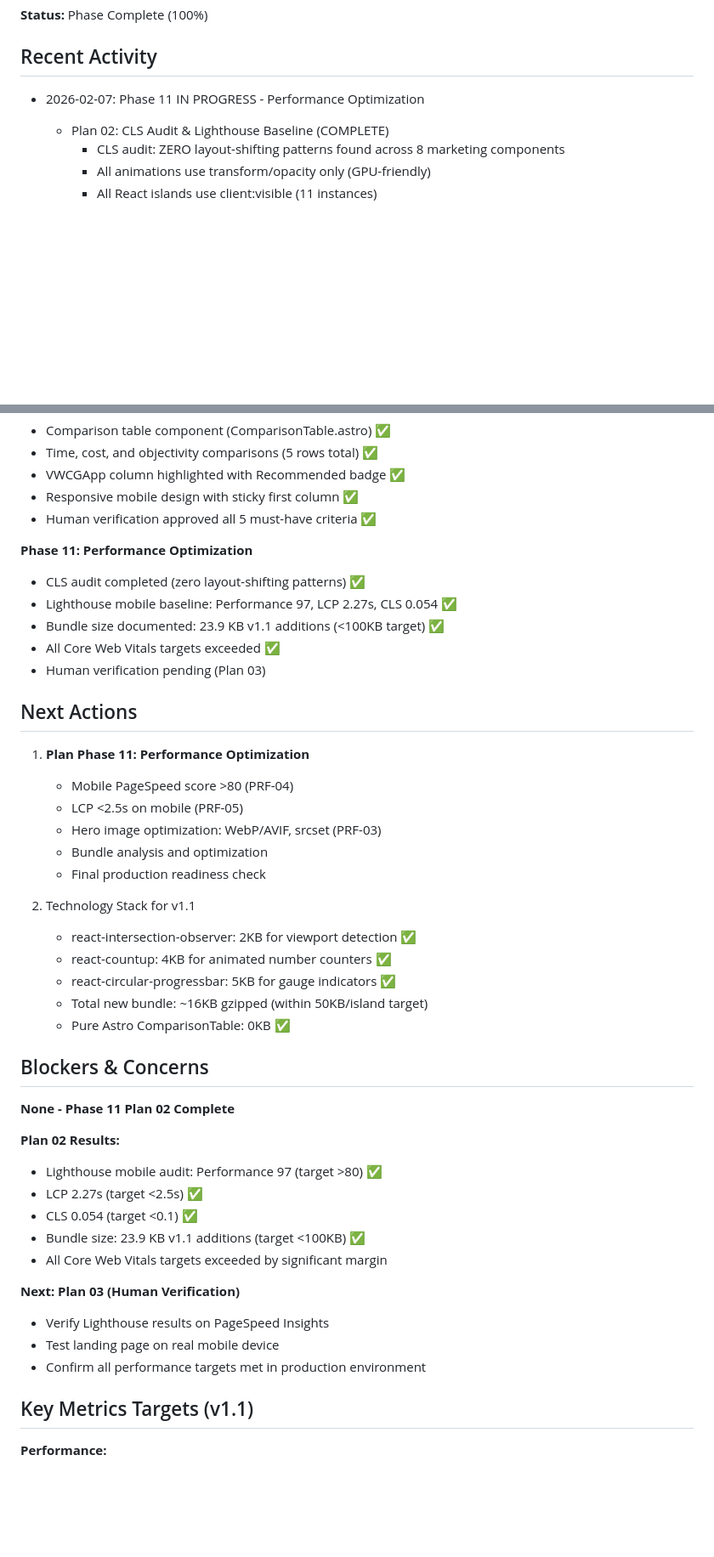
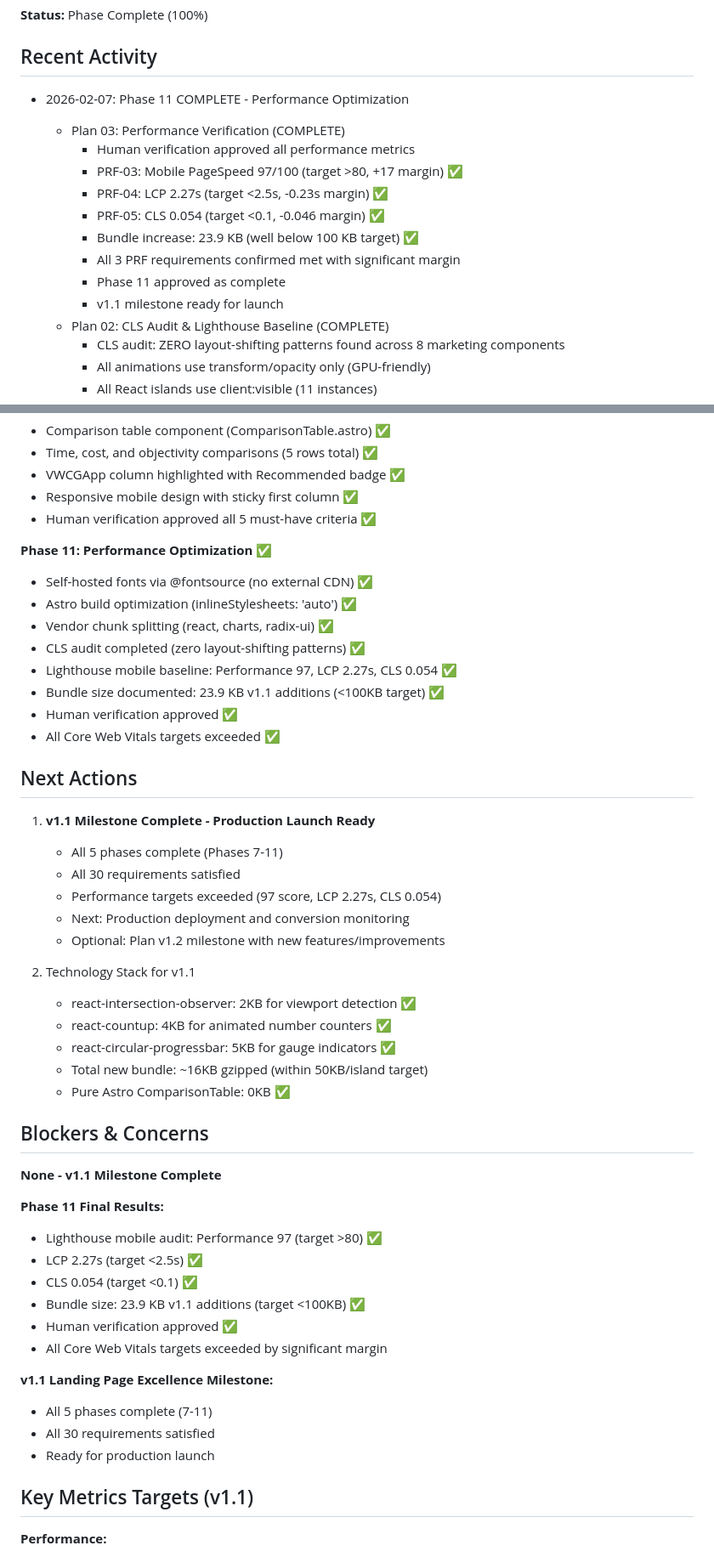
Before and after one commit to MMFMMF/VWCGApp, a Markdown page: .planning/STATE.md, 2 parts joined by grey strips. Shown at 85% size. GitHub-like rendering; blank space fills up the shorter version.

Commit message:
docs(11-03): complete performance verification plan
Human verification approved all performance metrics:
- PRF-03: Mobile PageSpeed 97/100 (target >80, +17 margin)
- PRF-04: LCP 2.27s (target <2.5s, -0.23s margin)
- PRF-05: CLS 0.054 (target <0.1, -0.046 margin)
- Bundle increase: 23.9 KB (well below 100 KB target)

Phase 11 complete - all 3 PRF requirements satisfied.
v1.1 Landing Page Excellence milestone COMPLETE.

SUMMARY: .planning/phases/11-performance-optimization/11-03-SUMMARY.md

Co-Authored-By: Claude Opus 4.6 <noreply@anthropic.com>

```diff
--- a/.planning/STATE.md
+++ b/.planning/STATE.md
@@ -131,7 +131,16 @@ From ROADMAP.md - 4 requirements:
 
 ## Recent Activity
 
-- 2026-02-07: Phase 11 IN PROGRESS - Performance Optimization
+- 2026-02-07: Phase 11 COMPLETE - Performance Optimization
+  - Plan 03: Performance Verification (COMPLETE)
+    - Human verification approved all performance metrics
+    - PRF-03: Mobile PageSpeed 97/100 (target >80, +17 margin) ✅
+    - PRF-04: LCP 2.27s (target <2.5s, -0.23s margin) ✅
+    - PRF-05: CLS 0.054 (target <0.1, -0.046 margin) ✅
+    - Bundle increase: 23.9 KB (well below 100 KB target) ✅
+    - All 3 PRF requirements confirmed met with significant margin
+    - Phase 11 approved as complete
+    - v1.1 milestone ready for launch
   - Plan 02: CLS Audit & Lighthouse Baseline (COMPLETE)
     - CLS audit: ZERO layout-shifting patterns found across 8 marketing components
     - All animations use transform/opacity only (GPU-friendly)
@@ -432,21 +443,24 @@ From ROADMAP.md - 4 requirements:
 - Responsive mobile design with sticky first column ✅
 - Human verification approved all 5 must-have criteria ✅
 
-**Phase 11: Performance Optimization**
+**Phase 11: Performance Optimization** ✅
+- Self-hosted fonts via @fontsource (no external CDN) ✅
+- Astro build optimization (inlineStylesheets: 'auto') ✅
+- Vendor chunk splitting (react, charts, radix-ui) ✅
 - CLS audit completed (zero layout-shifting patterns) ✅
 - Lighthouse mobile baseline: Performance 97, LCP 2.27s, CLS 0.054 ✅
 - Bundle size documented: 23.9 KB v1.1 additions (<100KB target) ✅
+- Human verification approved ✅
 - All Core Web Vitals targets exceeded ✅
-- Human verification pending (Plan 03)
 
 ## Next Actions
 
-1. **Plan Phase 11: Performance Optimization**
-   - Mobile PageSpeed score >80 (PRF-04)
-   - LCP <2.5s on mobile (PRF-05)
-   - Hero image optimization: WebP/AVIF, srcset (PRF-03)
-   - Bundle analysis and optimization
-   - Final production readiness check
+1. **v1.1 Milestone Complete - Production Launch Ready**
+   - All 5 phases complete (Phases 7-11)
+   - All 30 requirements satisfied
+   - Performance targets exceeded (97 score, LCP 2.27s, CLS 0.054)
+   - Next: Production deployment and conversion monitoring
+   - Optional: Plan v1.2 milestone with new features/improvements
 
 2. Technology Stack for v1.1
    - react-intersection-observer: 2KB for viewport detection ✅
@@ -457,19 +471,20 @@ From ROADMAP.md - 4 requirements:
 
 ## Blockers & Concerns
 
-**None - Phase 11 Plan 02 Complete**
+**None - v1.1 Milestone Complete**
 
-**Plan 02 Results:**
+**Phase 11 Final Results:**
 - Lighthouse mobile audit: Performance 97 (target >80) ✅
 - LCP 2.27s (target <2.5s) ✅
 - CLS 0.054 (target <0.1) ✅
 - Bundle size: 23.9 KB v1.1 additions (target <100KB) ✅
+- Human verification approved ✅
 - All Core Web Vitals targets exceeded by significant margin
 
-**Next: Plan 03 (Human Verification)**
-- Verify Lighthouse results on PageSpeed Insights
-- Test landing page on real mobile device
-- Confirm all performance targets met in production environment
+**v1.1 Landing Page Excellence Milestone:**
+- All 5 phases complete (7-11)
+- All 30 requirements satisfied
+- Ready for production launch
 
 ## Key Metrics Targets (v1.1)
 
```
Also changed, not shown: other parts of .planning/STATE.md (+12 -10 lines), 1 other file.
